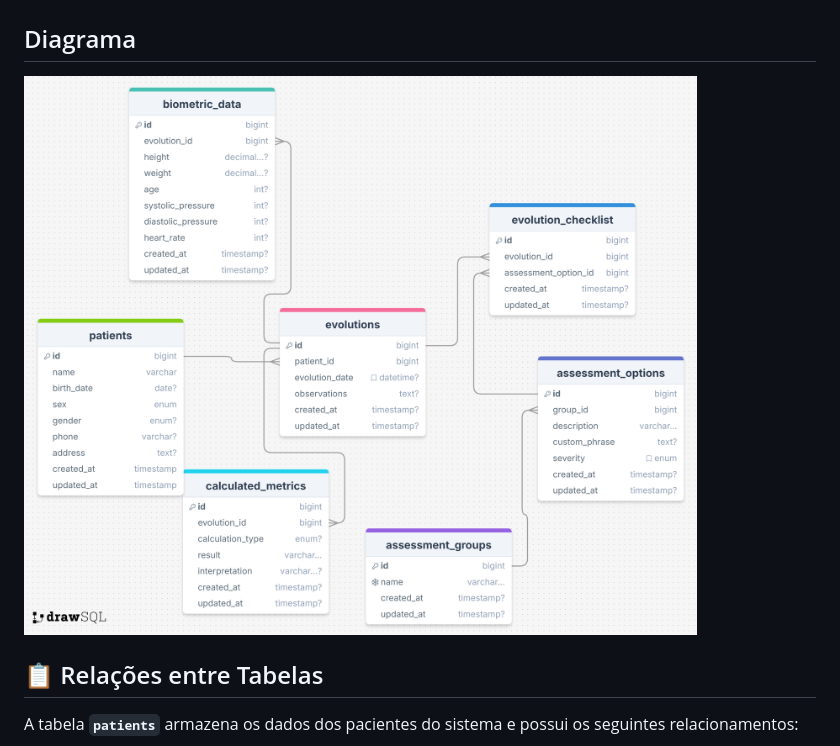
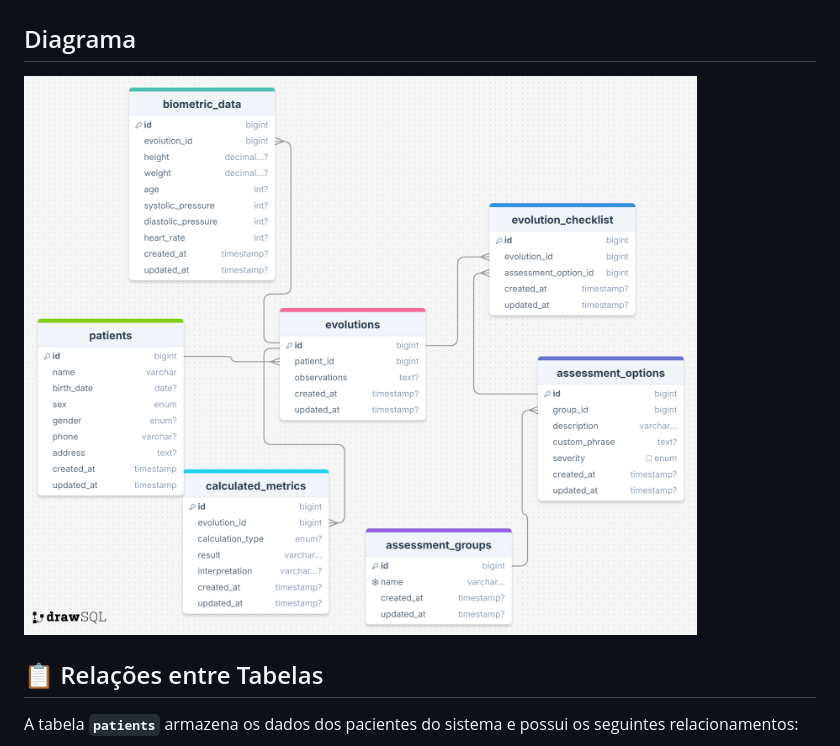
Before and after one commit to Star-Tech-ltda/mvp-prontuario, a Markdown page: README.md, the part around the change. Rendered like a GitHub page; pictures changed too: diagrama/db-diagram.png (added).

Commit message:
fix: corrigindo tabela evolution

```diff
--- a/README.md
+++ b/README.md
@@ -2,7 +2,7 @@
 
 ## Diagrama
 
-![diagrama-bd.png](diagrama/diagrama-bd.png)
+![db-diagrama.png](diagrama/db-diagram.png)
 
 ## 📋 Relações entre Tabelas
 
```
